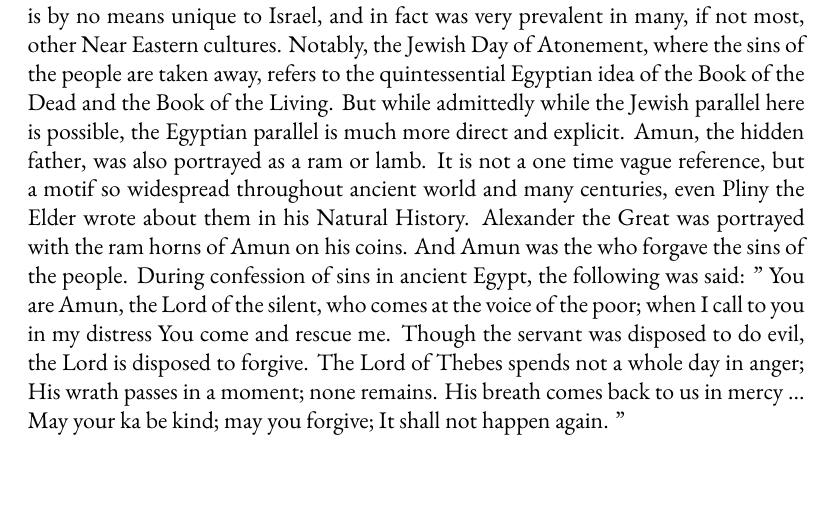
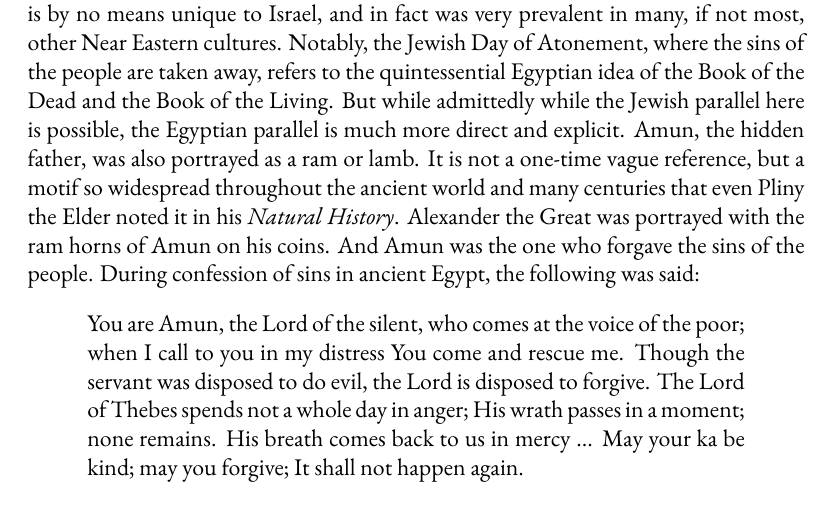
Before and after one commit to mvdatacenter/historical-jesus-son-of-god, a LaTeX thesis (manuscript.tex, which reads chapter3.tex): part of page 72 of 145, cut so that both start at the same text. Compiled offline with XeLaTeX.

```diff
--- a/chapter3.tex
+++ b/chapter3.tex
@@ -396,18 +396,18 @@
 Notably, the Jewish Day of Atonement, where the sins of the people are taken away, refers to the quintessential Egyptian idea of the Book of the Dead and the Book of the Living.
 But while admittedly while the Jewish parallel here is possible, the Egyptian parallel is much more direct and explicit.
 Amun, the hidden father, was also portrayed as a ram or lamb.
-It is not a one time vague reference, but a motif so widespread throughout ancient world and many centuries, even Pliny the Elder wrote about them in his Natural History.
+It is not a one-time vague reference, but a motif so widespread throughout the ancient world and many centuries that even Pliny the Elder noted it in his \emph{Natural History}.
 Alexander the Great was portrayed with the ram horns of Amun on his coins.
-And Amun was the who forgave the sins of the people.
+And Amun was the one who forgave the sins of the people.
 During confession of sins in ancient Egypt, the following was said:
-"
+\begin{quote}
     You are Amun, the Lord of the silent, who comes at the voice of the poor; when I call to you in my distress You come and rescue me.
     Though the servant was disposed to do evil, the Lord is disposed to forgive.
     The Lord of Thebes spends not a whole day in anger;
     His wrath passes in a moment; none remains.
     His breath comes back to us in mercy ...
     May your ka be kind; may you forgive; It shall not happen again.
-"
+\end{quote}
 
 \paragraph{Jesus is the Good Shepherd.}\label{par:jesus-is-the-good-shepherd.}
 While the good shepherd is a well-known image in the Old Testament, the term was also already prevalent in the Near East for millennia.
```
Lines whose indentation alone changed are shown as unchanged.
